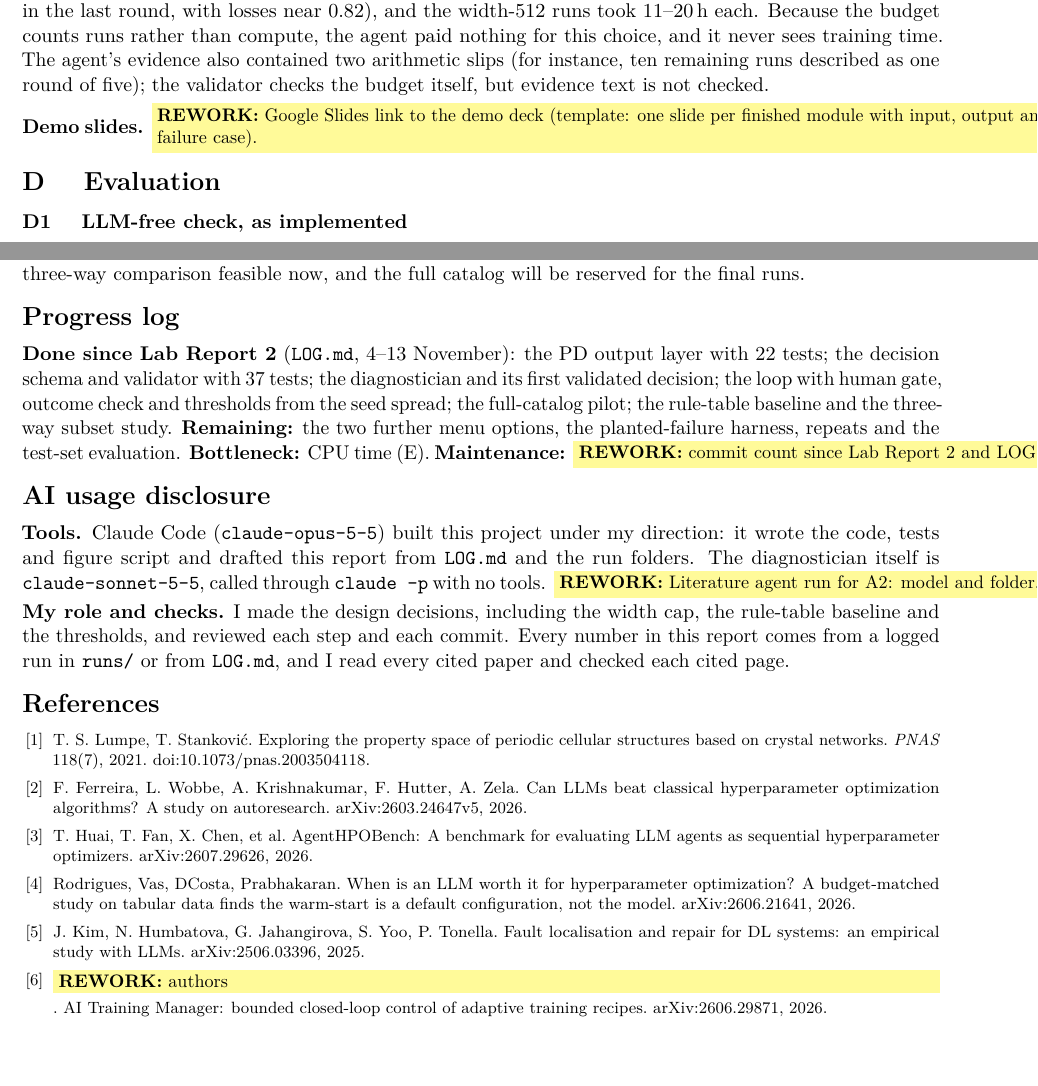
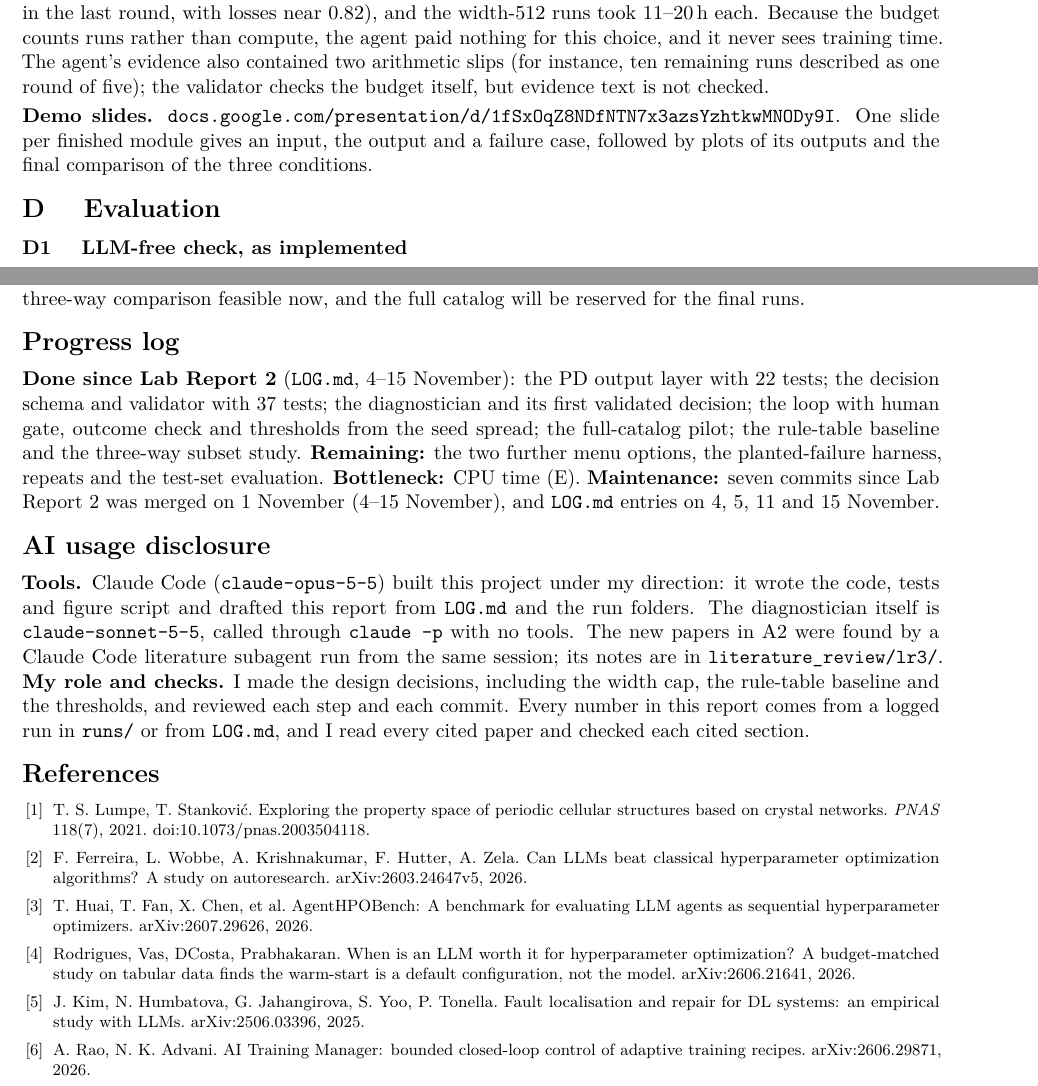
Before and after one commit to jamie-carpenter/lattice-gnn, a LaTeX document (reports/lab_report_3.tex): two parts of pages 3 and 5 of 5, joined at a grey line, cut so that both start at the same text. Compiled offline with pdfLaTeX.

Commit message:
Finish Lab Report 3: citations, AITM authors, slides link, commit count
- Replace the page markers in A2 with the checked section and table
  citations; add the AITM authors (Rao, Advani) to the bibliography and
  literature_review/lr3/papers.json.
- Fill in the Google Slides link, the maintenance line and the
  literature-agent disclosure. No draft placeholders remain; 5 pages.

Co-Authored-By: Claude Opus 5.5 <noreply@anthropic.com>

```diff
--- a/reports/lab_report_3.tex
+++ b/reports/lab_report_3.tex
@@ -23,8 +23,6 @@
 \setlength{\parskip}{0.5ex}
 \setlength{\parindent}{0pt}
 \newcolumntype{Y}{>{\raggedright\arraybackslash}X}
-% Draft-only: a citation location still to be converted to a page number after reading the PDF.
-\newcommand{\pg}[1]{\colorbox{yellow!40}{\small #1; p.~?}}
 
 \begin{document}
 
@@ -167,8 +165,9 @@ contained two arithmetic slips (for instance, ten remaining runs described as on
 the validator checks the budget itself, but evidence text is not checked.
 
 \textbf{Demo slides.}
-\rework{Google Slides link to the demo deck (template: one slide per finished module with input,
-output and a failure case).}
+\href{https://docs.google.com/presentation/d/1fSxOqZ8NDfNTN7x3azsYzhtkwMNODy9I/edit?usp=sharing}{\nolinkurl{docs.google.com/presentation/d/1fSxOqZ8NDfNTN7x3azsYzhtkwMNODy9I}}.
+One slide per finished module gives an input, the output and a failure case, followed by plots of
+its outputs and the final comparison of the three conditions.
 
 \section*{D \quad Evaluation}
 
@@ -258,24 +257,25 @@ Compute remains the main risk: the full-catalog pilot took six days of wall time
 the three-way comparison feasible now, and the full catalog will be reserved for the final runs.
 
 \section*{Progress log}
-\textbf{Done since Lab Report 2} (\texttt{LOG.md}, 4--13 November): the PD output layer with 22
+\textbf{Done since Lab Report 2} (\texttt{LOG.md}, 4--15 November): the PD output layer with 22
 tests; the decision schema and validator with 37 tests; the diagnostician and its first validated
 decision; the loop with human gate, outcome check and thresholds from the seed spread; the
 full-catalog pilot; the rule-table baseline and the three-way subset study.
 \textbf{Remaining:} the two further menu options, the planted-failure harness, repeats and the
 test-set evaluation. \textbf{Bottleneck:} CPU time (E).
-\textbf{Maintenance:} \rework{commit count since Lab Report 2 and LOG.md dates, after this
-week's commits.}
+\textbf{Maintenance:} seven commits since Lab Report~2 was merged on 1 November
+(4--15 November), and \texttt{LOG.md} entries on 4, 5, 11 and 15 November.
 
 \section*{AI usage disclosure}
 \textbf{Tools.} Claude Code (\texttt{claude-opus-5-5}) built this project under my direction: it
 wrote the code, tests and figure script and drafted this report from \texttt{LOG.md} and the run
 folders. The diagnostician itself is \texttt{claude-sonnet-5-5}, called through \texttt{claude -p}
-with no tools. \rework{Literature agent run for A2: model and folder.}
+with no tools. The new papers in A2 were found by a Claude Code literature subagent run from
+the same session; its notes are in \texttt{literature\_review/lr3/}.
 \textbf{My role and checks.} I made the design decisions, including the width cap, the rule-table
 baseline and the thresholds, and reviewed each step and each commit. Every number in this report
 comes from a logged run in \texttt{runs/} or from \texttt{LOG.md}, and I read every cited paper and
-checked each cited page.
+checked each cited section.
 
 \begin{thebibliography}{9}\footnotesize\setlength{\itemsep}{0pt}
 \bibitem{lumpe} T.~S. Lumpe, T.~Stankovi\'c. Exploring the property space of periodic cellular
@@ -290,7 +290,7 @@ checked each cited page.
   default configuration, not the model. arXiv:2606.21641, 2026.
 \bibitem{kim} J.~Kim, N.~Humbatova, G.~Jahangirova, S.~Yoo, P.~Tonella. Fault localisation and
   repair for DL systems: an empirical study with LLMs. arXiv:2506.03396, 2025.
-\bibitem{aitm} \rework{authors}. AI Training Manager: bounded closed-loop control of adaptive
+\bibitem{aitm} A.~Rao, N.~K.~Advani. AI Training Manager: bounded closed-loop control of adaptive
   training recipes. arXiv:2606.29871, 2026.
 \end{thebibliography}
 
```
Also changed, not shown: reports/lab_report_3.tex (12 more changed lines), 1 other file.
